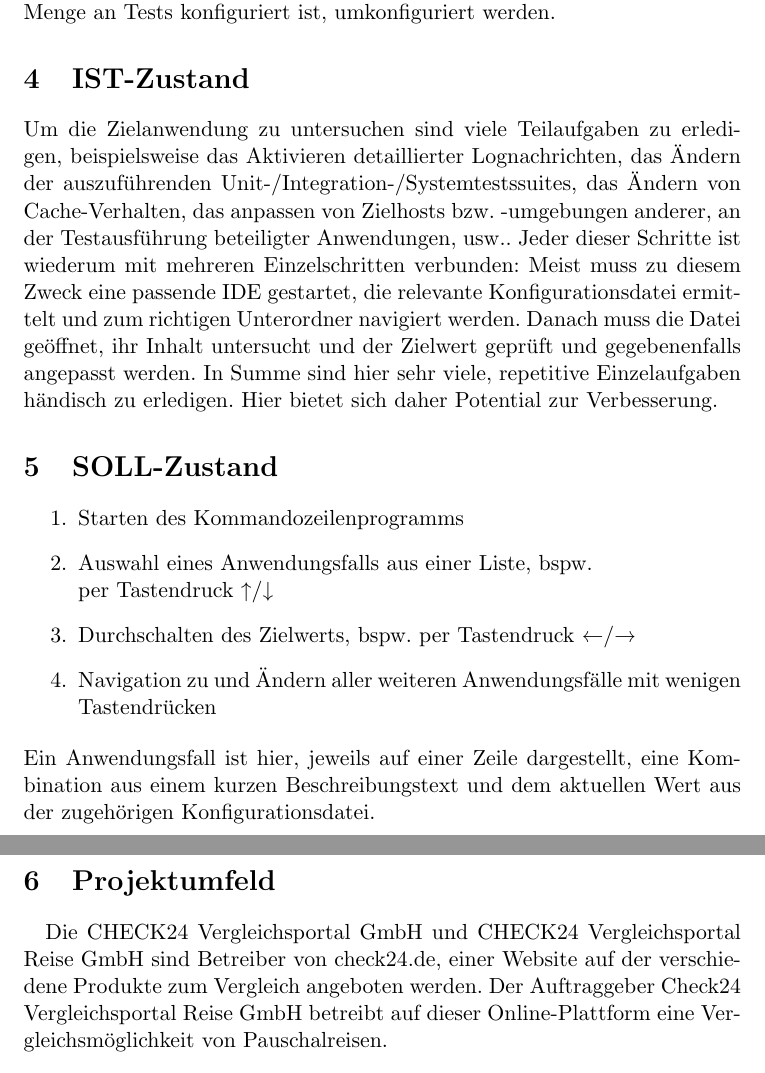
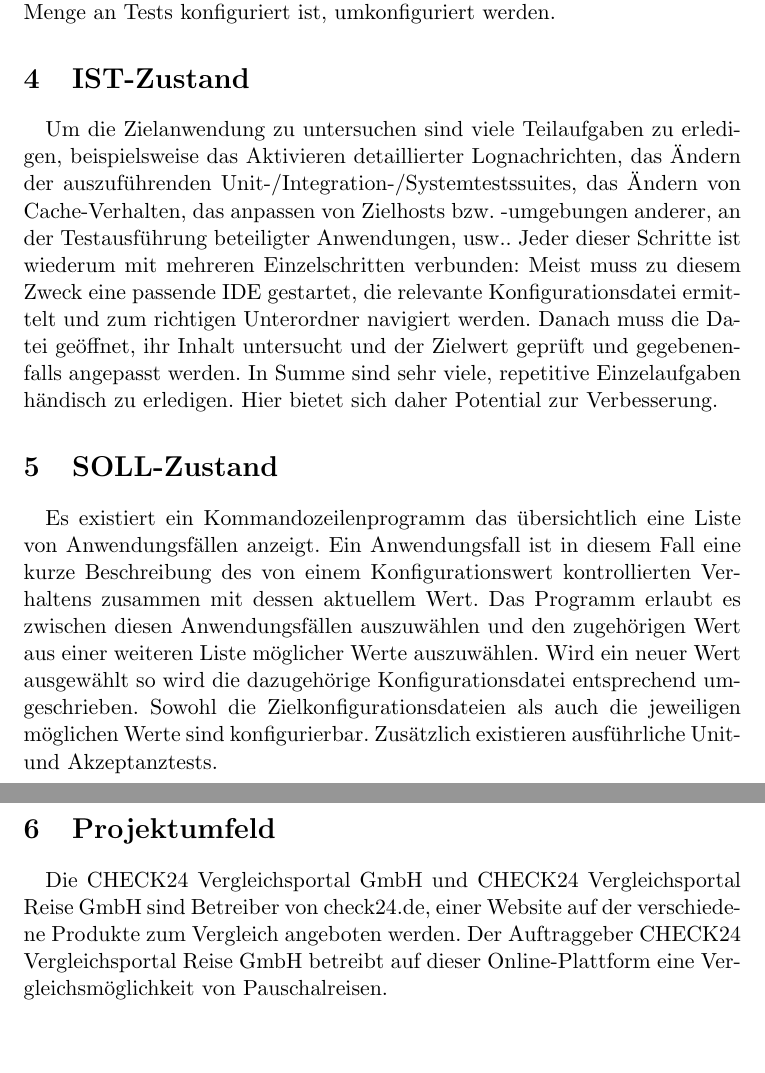
Before and after one commit to AndreiUlmeyda/terminal-config-manager, a LaTeX document (doc/projektantrag.tex): two parts of pages 3 and 4 of 5, joined at a grey line, cut so that both start at the same text, the shorter picture padded with empty space. Compiled offline with pdfLaTeX.

Commit message:
Update projektantrag.tex

```diff
--- a/doc/projektantrag.tex
+++ b/doc/projektantrag.tex
@@ -58,6 +58,7 @@ Anwendung und für die Ausführung einer anderen Menge an Tests konfiguriert ist
 umkonfiguriert werden.
 
 \section{IST-Zustand}
+\paragraph{}
 Um die Zielanwendung zu untersuchen sind viele Teilaufgaben zu erledigen,
 beispielsweise das Aktivieren detaillierter Lognachrichten, das Ändern der
 auszuführenden Unit-/Integration-/Systemtestssuites, das Ändern von Cache-Verhalten,
@@ -66,28 +67,27 @@ beteiligter Anwendungen, usw.. Jeder dieser Schritte ist wiederum mit mehreren
 Einzelschritten verbunden: Meist muss zu diesem Zweck eine passende IDE gestartet,
 die relevante Konfigurationsdatei ermittelt und zum richtigen Unterordner navigiert
 werden. Danach muss die Datei geöffnet, ihr Inhalt untersucht und der Zielwert
-geprüft und gegebenenfalls angepasst werden. In Summe sind hier sehr viele,
+geprüft und gegebenenfalls angepasst werden. In Summe sind sehr viele,
 repetitive Einzelaufgaben händisch zu erledigen. Hier bietet sich daher Potential
 zur Verbesserung.
 
 \section{SOLL-Zustand}
-\begin{enumerate}
-	\item Starten des Kommandozeilenprogramms
-	\item Auswahl eines Anwendungsfalls aus einer Liste, bspw.\\
-	      per Tastendruck ↑/↓
-	\item Durchschalten des Zielwerts, bspw. per Tastendruck ←/→
-	\item Navigation zu und Ändern aller weiteren Anwendungsfälle mit wenigen
-	      Tastendrücken
-\end{enumerate}
-Ein Anwendungsfall ist hier, jeweils auf einer Zeile dargestellt, eine Kombination
-aus einem kurzen Beschreibungstext und dem aktuellen Wert aus der zugehörigen
-Konfigurationsdatei.
+\paragraph{}
+Es existiert ein Kommandozeilenprogramm das übersichtlich eine Liste von
+Anwendungsfällen anzeigt. Ein Anwendungsfall ist in diesem Fall eine kurze
+Beschreibung des von einem Konfigurationswert kontrollierten Verhaltens zusammen
+mit dessen aktuellem Wert. Das Programm erlaubt es zwischen diesen
+Anwendungsfällen auszuwählen und den zugehörigen Wert aus einer weiteren Liste
+möglicher Werte auszuwählen. Wird ein neuer Wert ausgewählt so wird die
+dazugehörige Konfigurationsdatei entsprechend umgeschrieben. Sowohl die
+Zielkonfigurationsdateien als auch die jeweiligen möglichen Werte sind
+konfigurierbar. Zusätzlich existieren ausführliche Unit- und Akzeptanztests.
 
 \section{Projektumfeld}
 \paragraph{}
 Die CHECK24 Vergleichsportal GmbH und CHECK24 Vergleichsportal Reise GmbH sind
 Betreiber von check24.de, einer Website auf der verschiedene Produkte zum Vergleich
-angeboten werden. Der Auftraggeber Check24 Vergleichsportal Reise GmbH betreibt
+angeboten werden. Der Auftraggeber CHECK24 Vergleichsportal Reise GmbH betreibt
 auf dieser Online-Plattform eine Vergleichsmöglichkeit von Pauschalreisen.
 \paragraph{}
 Die Menge und Komplexität interner Anwendungen, die am Produktionsbetrieb
```
Also changed, not shown: doc/projektantrag.tex (1 more changed lines).
